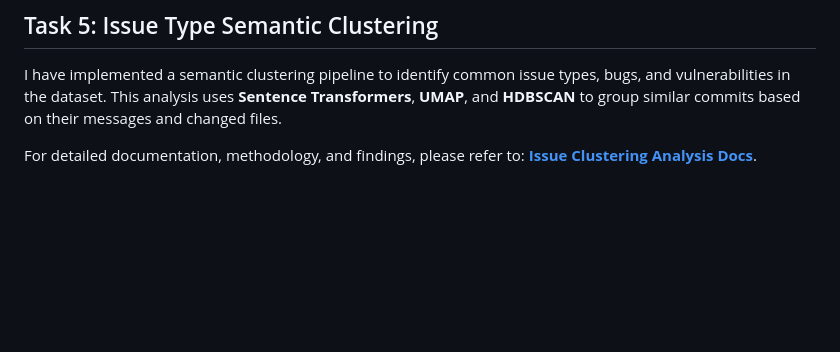
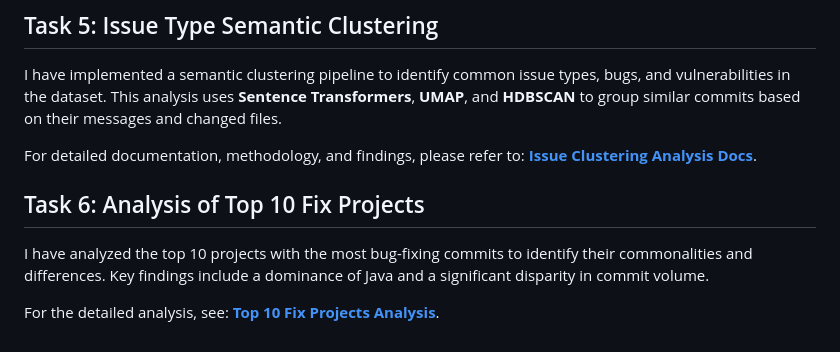
Before and after one commit to akib1689/phd-recruitment-task, a Markdown page: docs/README.md, the part around the change. Drawn GitHub-style; blank space fills up the shorter version.

Commit message:
docs: Create an analysis of top 10 fix-committing projects and update README with a link to it.

```diff
--- a/docs/README.md
+++ b/docs/README.md
@@ -386,3 +386,9 @@ The notebook includes the following key sections:
 I have implemented a semantic clustering pipeline to identify common issue types, bugs, and vulnerabilities in the dataset. This analysis uses **Sentence Transformers**, **UMAP**, and **HDBSCAN** to group similar commits based on their messages and changed files.
 
 For detailed documentation, methodology, and findings, please refer to: [**Issue Clustering Analysis Docs**](issue_clustering_analysis.md).
+
+## Task 6: Analysis of Top 10 Fix Projects
+
+I have analyzed the top 10 projects with the most bug-fixing commits to identify their commonalities and differences. Key findings include a dominance of Java and a significant disparity in commit volume.
+
+For the detailed analysis, see: [**Top 10 Fix Projects Analysis**](top_10_fix_projects_analysis.md).
```
Also changed, not shown: docs/top_10_fix_projects_analysis.md (added, +63 -0 lines).
